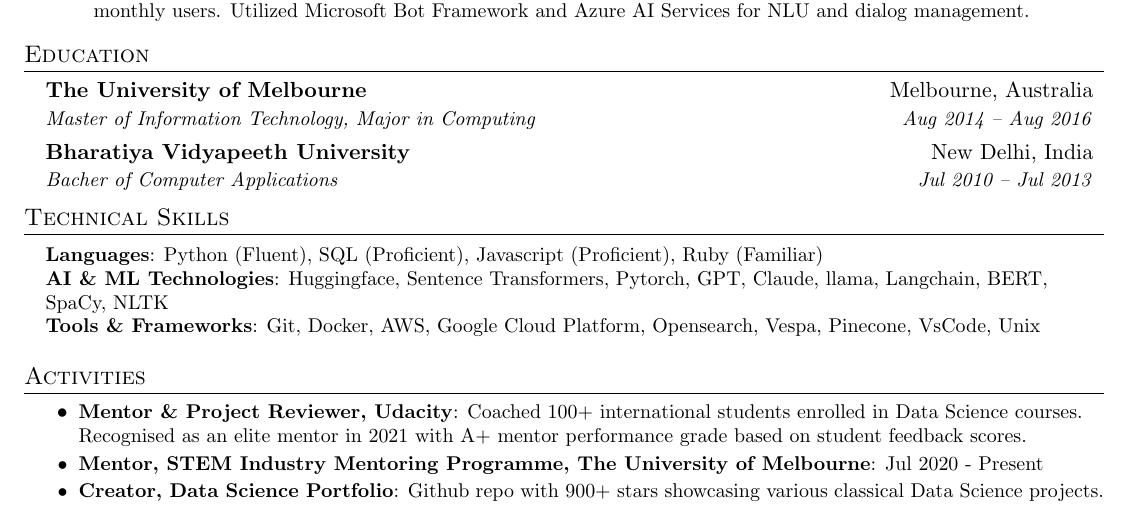
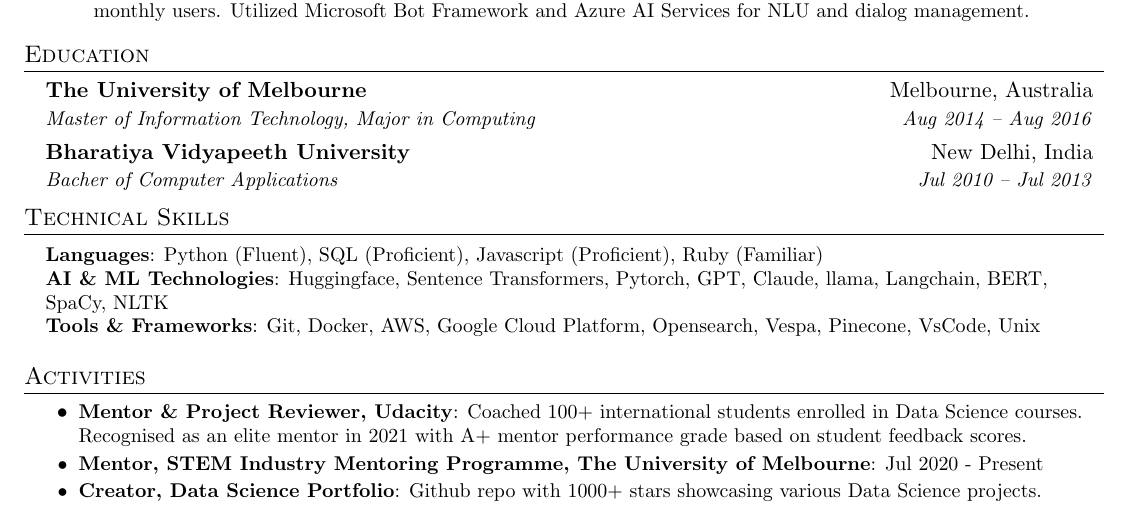
Before and after one commit to sajal2692/resume, a LaTeX CV (resume.tex): part of the page, cut so that both start at the same text. Compiled offline with pdfLaTeX.

Commit message:
update acitivites

```diff
--- a/resume.tex
+++ b/resume.tex
@@ -204,7 +204,7 @@
 \resumeItem{\textbf{Mentor \& Project Reviewer, Udacity}{: Coached 100+ international students enrolled in Data
 Science courses. Recognised as an elite mentor in 2021 with A+ mentor performance grade based on student feedback scores.} \\}
 \resumeItem{\textbf{Mentor, STEM Industry Mentoring Programme, The University of Melbourne}{: Jul 2020 - Present\\}}
-\resumeItem{\textbf{Creator, Data Science Portfolio}{: Github repo with 900+ stars showcasing various classical Data Science projects.} \\}
+\resumeItem{\textbf{Creator, Data Science Portfolio}{: Github repo with 1000+ stars showcasing various Data Science projects.} \\}
 \resumeItemListEnd
 
 %-----------CERTIFICATIONS-----------
```
Also changed, not shown: resume.pdf, 3 other files.
